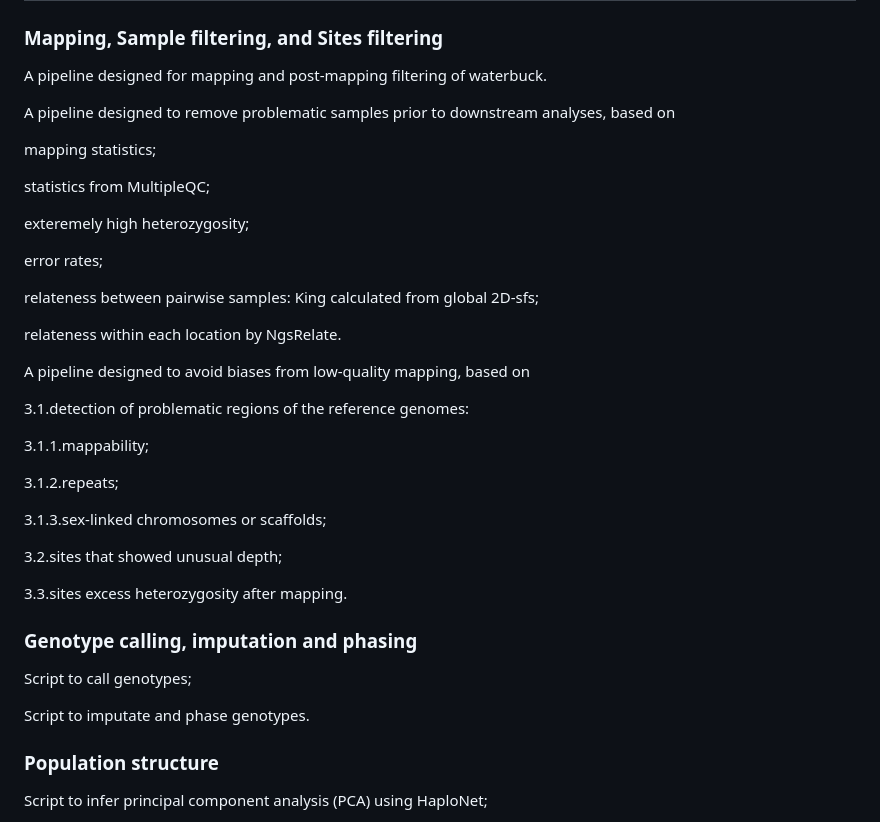
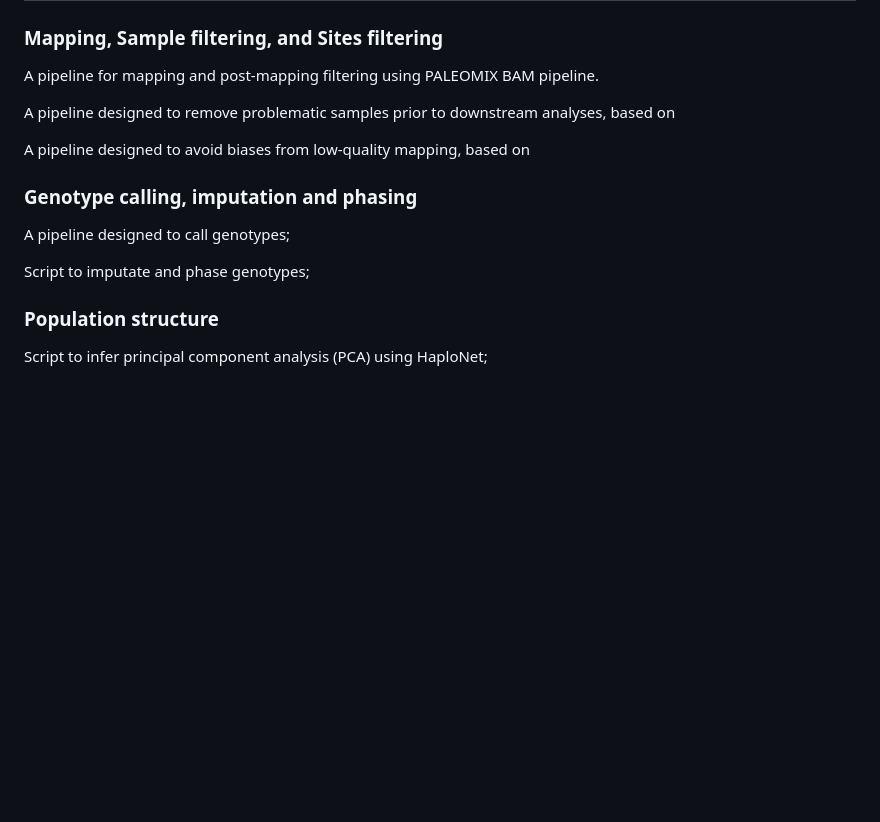
Before and after one commit to xiqtcacf/IndonesianCattle-Scripts, a Markdown page: README.md, the part around the change. Drawn GitHub-style; blank space fills up the shorter version.

```diff
--- a/README.md
+++ b/README.md
@@ -2,41 +2,16 @@
 ## Wang, X., Nursyifa, C., ... Heller, R. (2024). Multiple origins and extensive bovine introgression shaped the highly diverse Indonesian cattle
 
 ### Mapping, Sample filtering, and Sites filtering
-A pipeline designed for mapping and post-mapping filtering of waterbuck.
+A pipeline for mapping and post-mapping filtering using PALEOMIX BAM pipeline.
 
 A pipeline designed to remove problematic samples prior to downstream analyses, based on
 
-mapping statistics;
-
-statistics from MultipleQC;
-
-exteremely high heterozygosity;
-
-error rates;
-
-relateness between pairwise samples: King calculated from global 2D-sfs;
-
-relateness within each location by NgsRelate.
-
 A pipeline designed to avoid biases from low-quality mapping, based on
 
-3.1.detection of problematic regions of the reference genomes:
+### Genotype calling, imputation and phasing
+A pipeline designed to call genotypes;
 
-3.1.1.mappability;
-
-3.1.2.repeats;
-
-3.1.3.sex-linked chromosomes or scaffolds;
-
-3.2.sites that showed unusual depth;
-
-3.3.sites excess heterozygosity after mapping.
-
-
-### Genotype calling, imputation and phasing
-Script to call genotypes;
-
-Script to imputate and phase genotypes.
+Script to imputate and phase genotypes;
 
 ### Population structure
 Script to infer principal component analysis (PCA) using HaploNet;
```
